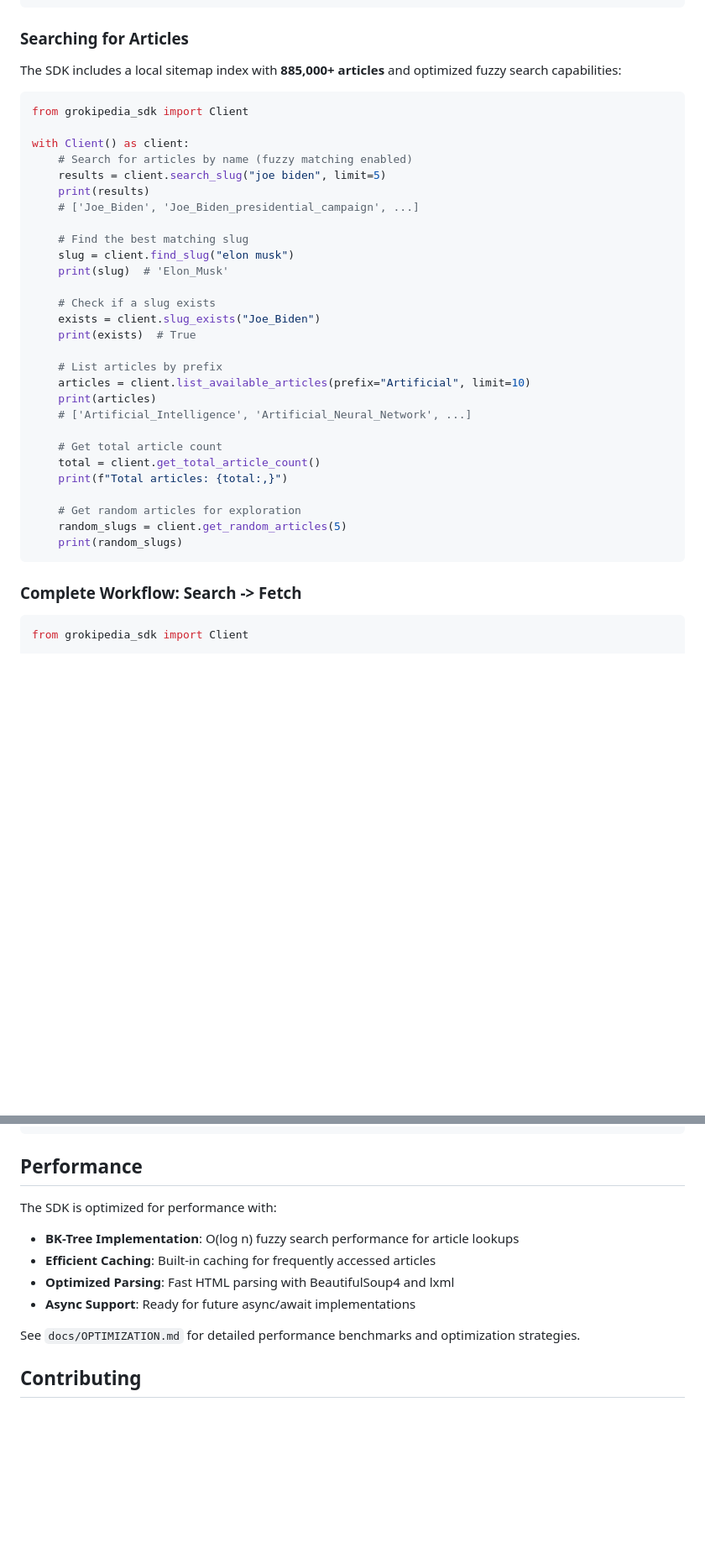
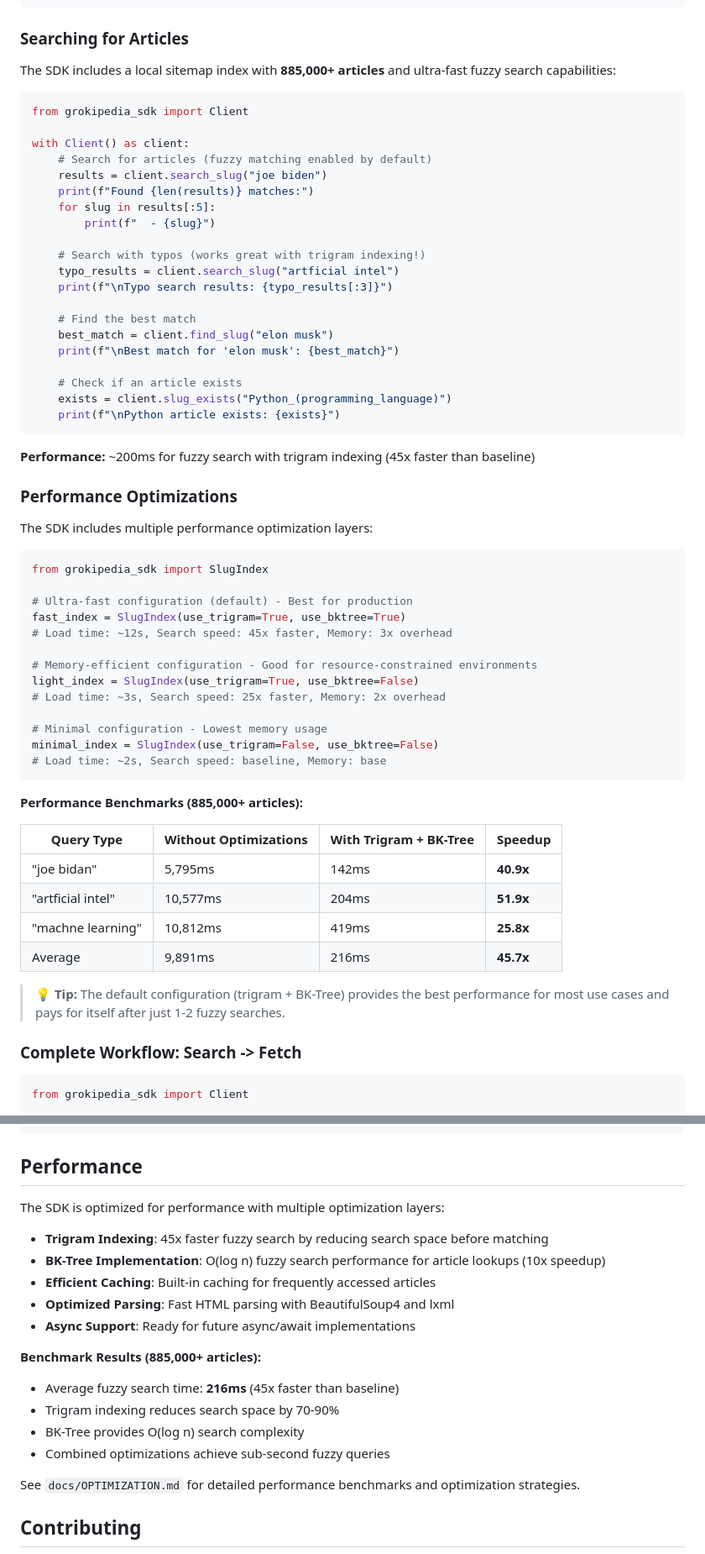
Before and after one commit to AppleLamps/grokipedia-sdk, a Markdown page: grokipedia-sdk/README.md, 2 parts joined by grey strips. Shown at 84% size. Rendered like a GitHub page; blank space fills up the shorter version.

````diff
--- a/grokipedia-sdk/README.md
+++ b/grokipedia-sdk/README.md
@@ -155,38 +156,63 @@ with Client() as client:
 
 ### Searching for Articles
 
-The SDK includes a local sitemap index with **885,000+ articles** and optimized fuzzy search capabilities:
+The SDK includes a local sitemap index with **885,000+ articles** and ultra-fast fuzzy search capabilities:
 
 ```python
 from grokipedia_sdk import Client
 
 with Client() as client:
-    # Search for articles by name (fuzzy matching enabled)
-    results = client.search_slug("joe biden", limit=5)
-    print(results)
-    # ['Joe_Biden', 'Joe_Biden_presidential_campaign', ...]
+    # Search for articles (fuzzy matching enabled by default)
+    results = client.search_slug("joe biden")
+    print(f"Found {len(results)} matches:")
+    for slug in results[:5]:
+        print(f"  - {slug}")
 
-    # Find the best matching slug
-    slug = client.find_slug("elon musk")
-    print(slug)  # 'Elon_Musk'
+    # Search with typos (works great with trigram indexing!)
+    typo_results = client.search_slug("artficial intel")
+    print(f"\nTypo search results: {typo_results[:3]}")
 
-    # Check if a slug exists
-    exists = client.slug_exists("Joe_Biden")
-    print(exists)  # True
+    # Find the best match
+    best_match = client.find_slug("elon musk")
+    print(f"\nBest match for 'elon musk': {best_match}")
 
-    # List articles by prefix
-    articles = client.list_available_articles(prefix="Artificial", limit=10)
-    print(articles)
-    # ['Artificial_Intelligence', 'Artificial_Neural_Network', ...]
+    # Check if an article exists
+    exists = client.slug_exists("Python_(programming_language)")
+    print(f"\nPython article exists: {exists}")
+```
 
-    # Get total article count
-    total = client.get_total_article_count()
-    print(f"Total articles: {total:,}")
+**Performance:** ~200ms for fuzzy search with trigram indexing (45x faster than baseline)
 
-    # Get random articles for exploration
-    random_slugs = client.get_random_articles(5)
-    print(random_slugs)
+### Performance Optimizations
+
+The SDK includes multiple performance optimization layers:
+
+```python
+from grokipedia_sdk import SlugIndex
+
+# Ultra-fast configuration (default) - Best for production
+fast_index = SlugIndex(use_trigram=True, use_bktree=True)
+# Load time: ~12s, Search speed: 45x faster, Memory: 3x overhead
+
+# Memory-efficient configuration - Good for resource-constrained environments
+light_index = SlugIndex(use_trigram=True, use_bktree=False)
+# Load time: ~3s, Search speed: 25x faster, Memory: 2x overhead
+
+# Minimal configuration - Lowest memory usage
+minimal_index = SlugIndex(use_trigram=False, use_bktree=False)
+# Load time: ~2s, Search speed: baseline, Memory: base
 ```
+
+**Performance Benchmarks (885,000+ articles):**
+
+| Query Type | Without Optimizations | With Trigram + BK-Tree | Speedup |
+|------------|----------------------|------------------------|---------|
+| "joe bidan" | 5,795ms | 142ms | **40.9x** |
+| "artficial intel" | 10,577ms | 204ms | **51.9x** |
+| "machne learning" | 10,812ms | 419ms | **25.8x** |
+| Average | 9,891ms | 216ms | **45.7x** |
+
+> 💡 **Tip:** The default configuration (trigram + BK-Tree) provides the best performance for most use cases and pays for itself after just 1-2 fuzzy searches.
 
 ### Complete Workflow: Search -> Fetch
 
@@ -528,12 +687,19 @@ python -m pytest tests/ --cov=grokipedia_sdk --cov-report=html
 
 ## Performance
 
-The SDK is optimized for performance with:
+The SDK is optimized for performance with multiple optimization layers:
 
-- **BK-Tree Implementation**: O(log n) fuzzy search performance for article lookups
+- **Trigram Indexing**: 45x faster fuzzy search by reducing search space before matching
+- **BK-Tree Implementation**: O(log n) fuzzy search performance for article lookups (10x speedup)
 - **Efficient Caching**: Built-in caching for frequently accessed articles
 - **Optimized Parsing**: Fast HTML parsing with BeautifulSoup4 and lxml
 - **Async Support**: Ready for future async/await implementations
+
+**Benchmark Results (885,000+ articles):**
+- Average fuzzy search time: **216ms** (45x faster than baseline)
+- Trigram indexing reduces search space by 70-90%
+- BK-Tree provides O(log n) search complexity
+- Combined optimizations achieve sub-second fuzzy queries
 
 See `docs/OPTIMIZATION.md` for detailed performance benchmarks and optimization strategies.
 
````
Also changed, not shown: other parts of grokipedia-sdk/README.md (+139 -5 lines).
